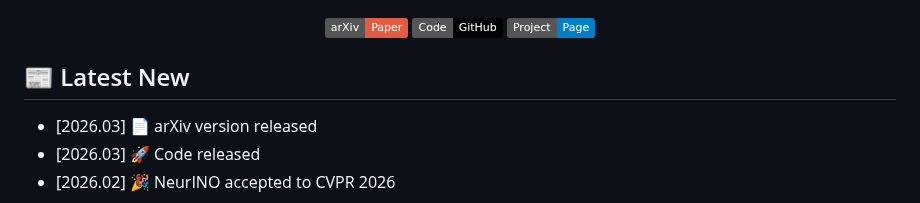
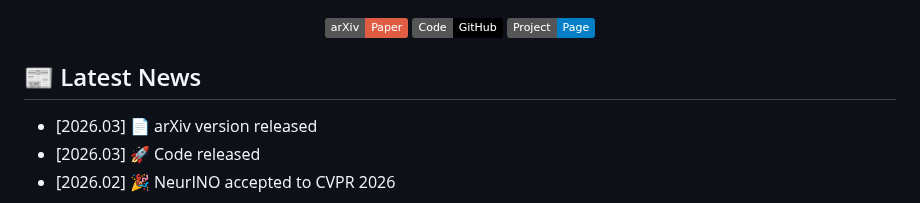
Before and after one commit to yy0007/NeurINO, a Markdown page: README.md, the part around the change. GitHub-like rendering; badges without logos.

```diff
--- a/README.md
+++ b/README.md
@@ -16,7 +16,7 @@
   <a href="https://yy0007.github.io/NeurINO/">🌐 Project Page </a>
 </p> -->
 
-## 📰 Latest New
+## 📰 Latest News
 
 - [2026.03] 📄 arXiv version released
 - [2026.03] 🚀 Code released
```
